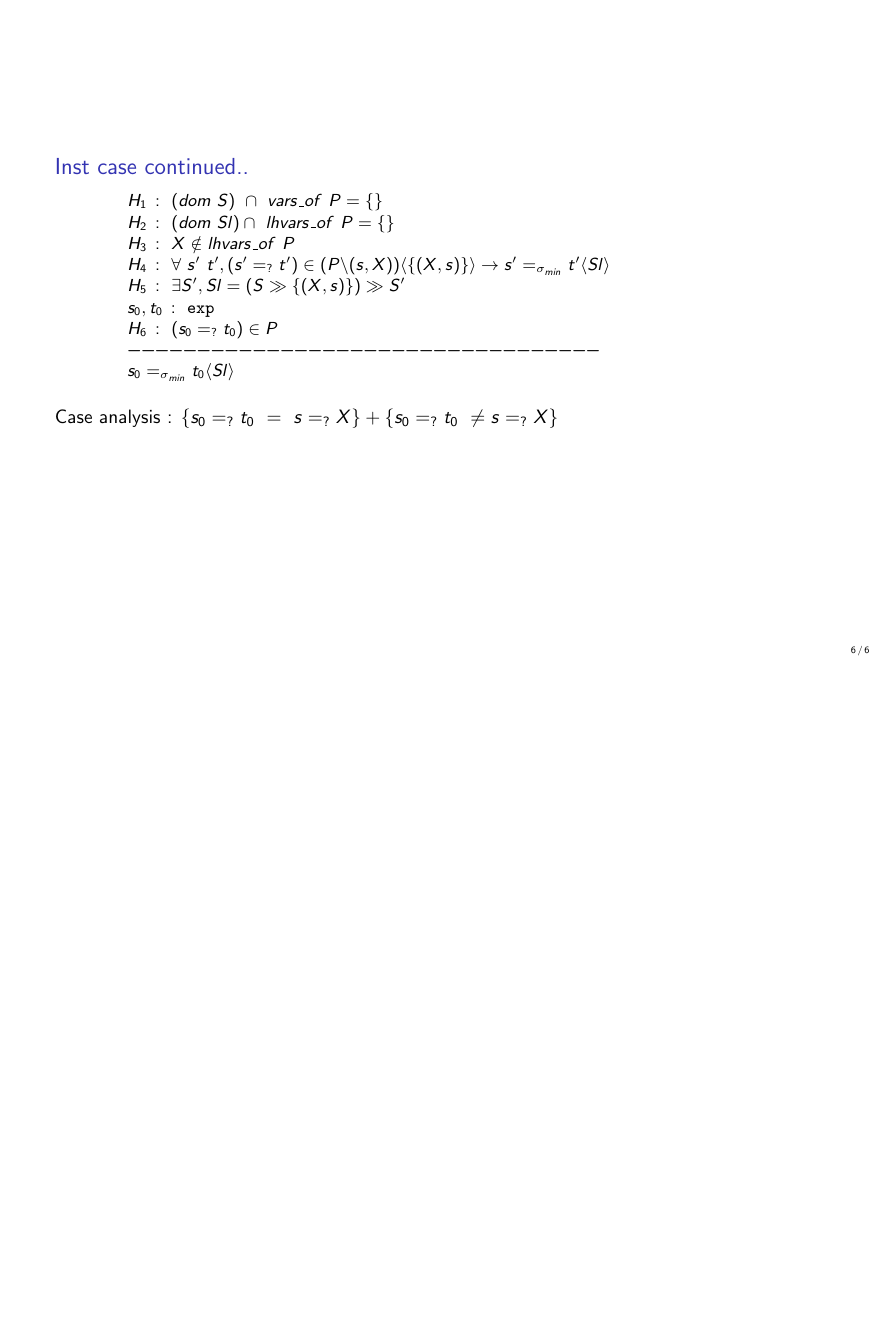
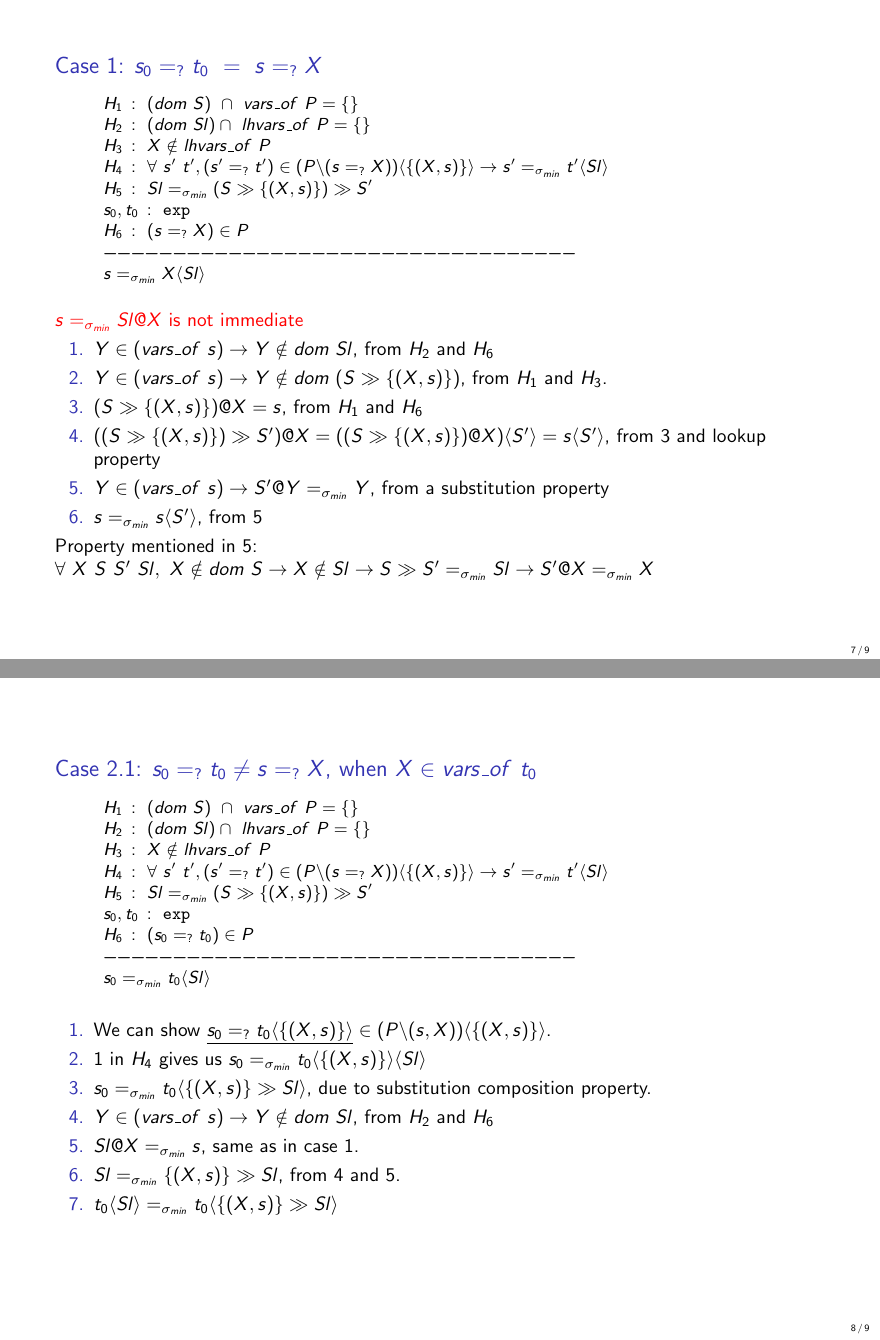
Before and after one commit to mthwsgrg/lfmtp2026, LaTeX slides (wip/presentation/preserv.tex): page 9 of 9 before the commit and pages 20 and 27 of 28 after it, the two joined at a grey line, the shorter picture padded with empty space. Compiled offline with pdfLaTeX.

Commit message:
added slides on preservation

```diff
--- a/wip/presentation/preserv.tex
+++ b/wip/presentation/preserv.tex
@@ -235,8 +243,8 @@
 			(*$H_1$*) : (*$(dom \ S) \ \cap \ vars\_of \ P = \{\}$*)
 			(*$H_2$*) : (*$(dom \ Sl) \cap \ lhvars\_of \ P = \{\}$*)
 			(*$H_3$*) : (*$X \notin lhvars\_of \ P$*)
-			(*$H_4$*) : (*$\forall \ s' \ t', (s'=_?t') \in (P \backslash (s,X))\langle \{(X,s)\}\rangle \to s'=_{\sigma_{min}} t'\langle Sl\rangle$*)
-			(*$H_5$*) : (*$\exists S', Sl = (S \gg \{(X,s)\}) \gg S' $*)
+			(*$H_4$*) : (*$\forall \ s' \ t', (s'=_?t') \in (P \backslash (s=_?X))\langle \{(X,s)\}\rangle \to s'=_{\sigma_{min}} t'\langle Sl\rangle$*)
+			(*$H_5$*) : (*$ Sl =_{\sigma_{min}} (S \gg \{(X,s)\}) \gg S' $*)
 			(*$s_0,t_0$*) : exp
 			(*$H_6$*) : (*$(s_0 =_? t_0) \in P$*)
 			----------------------------------
@@ -248,3 +256,76 @@
 Case analysis : $\{s_0 =_? t_0 \ =  \ s =_? X\} + \{s_0 =_? t_0 \ \neq s =_? X\}$
 \end{frame}
 
+\begin{frame}[fragile]{}
+	\begin{block}{Case 1: $s_0 =_? t_0 \ =  \ s =_? X$}
+	\begin{lstlisting}[language=Coq, escapeinside={(*}{*)}]
+		(*$H_1$*) : (*$(dom \ S) \ \cap \ vars\_of \ P = \{\}$*)
+		(*$H_2$*) : (*$(dom \ Sl) \cap \ lhvars\_of \ P = \{\}$*)
+		(*$H_3$*) : (*$X \notin lhvars\_of \ P$*)
+		(*$H_4$*) : (*$\forall \ s' \ t', (s'=_?t') \in (P \backslash (s=_?X))\langle \{(X,s)\}\rangle \to s'=_{\sigma_{min}} t'\langle Sl\rangle$*)
+		(*$H_5$*) : (*$ Sl =_{\sigma_{min}} (S \gg \{(X,s)\}) \gg S' $*)
+		(*$s_0,t_0$*) : exp
+		(*$H_6$*) : (*$(s =_? X) \in P$*)
+		----------------------------------
+		(*$s =_{\sigma_{min}} X\langle Sl\rangle$*)
+	\end{lstlisting}
+\end{block}
+\pause
+\textcolor{red}{$s =_{\sigma_{min}} Sl @ X$ is not immediate}
+\begin{enumerate}
+	\pause
+		\item $Y \in (vars\_of \ s) \to Y \notin dom \ Sl$, from $H_2$ and $H_6$
+		\pause
+	\item $Y \in (vars\_of \ s) \to Y \notin dom \ (S \gg \{(X,s)\})$, from $H_1$ and $H_3$.
+	\pause
+	\item $(S \gg \{(X,s)\})@X = s$, from $H_1$ and $H_6$
+	\pause
+	\item $((S \gg \{(X,s)\}) \gg S')@X = ((S \gg \{(X,s)\})@X)\langle S'\rangle = s\langle S'\rangle$, from 3 and lookup property
+	\pause
+	\item $Y \in (vars\_of \ s) \to S'@Y =_{\sigma_{min}} Y$, from a substitution property
+	\pause
+	\item $s =_{\sigma_{min}} s\langle S'\rangle$, from 5
+\end{enumerate}
+
+\pause
+Property mentioned in 5:
+$\forall \ X \ S \ S' \ Sl, \ X \notin dom \ S \to X \notin Sl \to S \gg S' =_{\sigma_{min}} Sl \to S'@X =_{\sigma_{min}}X$
+
+\end{frame}
+
+\begin{frame}[fragile]{}
+	\begin{block}{Case 2.1: $s_0 =_? t_0 \neq s =_?X$, when $X \in vars\_of \ t_0$}
+	\begin{lstlisting}[language=Coq, escapeinside={(*}{*)}]
+		(*$H_1$*) : (*$(dom \ S) \ \cap \ vars\_of \ P = \{\}$*)
+		(*$H_2$*) : (*$(dom \ Sl) \cap \ lhvars\_of \ P = \{\}$*)
+		(*$H_3$*) : (*$X \notin lhvars\_of \ P$*)
+		(*$H_4$*) : (*$\forall \ s' \ t', (s'=_?t') \in (P \backslash (s=_?X))\langle \{(X,s)\}\rangle \to s'=_{\sigma_{min}} t'\langle Sl\rangle$*)
+		(*$H_5$*) : (*$ Sl =_{\sigma_{min}} (S \gg \{(X,s)\}) \gg S' $*)
+		(*$s_0,t_0$*) : exp
+		(*$H_6$*) : (*$(s_0 =_? t_0) \in P$*)
+		----------------------------------
+		(*$s_0 =_{\sigma_{min}} t_0\langle Sl\rangle$*)
+	\end{lstlisting}
+	\end{block}
+\begin{enumerate}
+	\pause
+	\item We can show $\underline{s_0=_?t_0\langle\{(X,s)\} \rangle} \in (P \backslash (s,X))\langle \{(X,s)\}\rangle $.
+	\pause
+	\item 1 in $H_4$ gives us $s_0 =_{\sigma_{min}} t_0\langle\{(X,s)\} \rangle\langle Sl\rangle$
+	\pause
+	\item $s_0 =_{\sigma_{min}} t_0\langle\{(X,s)\} \gg Sl\rangle$, due to substitution composition property.
+	\item  $Y \in (vars\_of \ s) \to Y \notin dom \ Sl$, from $H_2$ and $H_6$
+	\pause
+	\item  $Sl @ X =_{\sigma_{min}} s$, same as in case 1.
+	\pause
+	\item $Sl =_{\sigma_{min}} \{(X,s)\} \gg Sl$, from 4 and 5.
+	\pause
+	\item $t_0\langle Sl \rangle =_{\sigma_{min}} t_0\langle \{(X,s)\} \gg Sl\rangle$
+\end{enumerate}
+\end{frame}
+
+\begin{frame}[fragile]{}
+	\begin{block}{Case 2.2: $s_0 =_? t_0 \neq s =_?X$, when $X \notin vars\_of \ t_0$}
+		\begin{lstlisting}[language=Coq, escapeinside={(*}{*)}]
+			(*$H_1$*) : (*$(dom \ S) \ \cap \ vars\_of \ P = \{\}$*)
+			(*$H_2$*) : (*$(dom \ Sl) \cap \ lhvars\_of \ P = \{\}$*)
@@ -251,3 +343,6 @@ Case analysis : $\{s_0 =_? t_0 \ =  \ s =_? X\} + \{s_0 =_? t_0 \ \neq s =_? X\}
+	\item $(s_0=_?t_0) \in (P \backslash (s,X))\langle \{(X,s)\}\rangle$ is provable by knowing $H_6$, $X \notin vars\_of \ t_0$, and $s_0 \neq s$ and $t_0 \neq X$.
+\end{enumerate}
+\end{frame}
 
 
 \end{document}
```
Also changed, not shown: wip/presentation/preserv.pdf, wip/presentation/preserv.tex (29 more changed lines), 4 other files.
